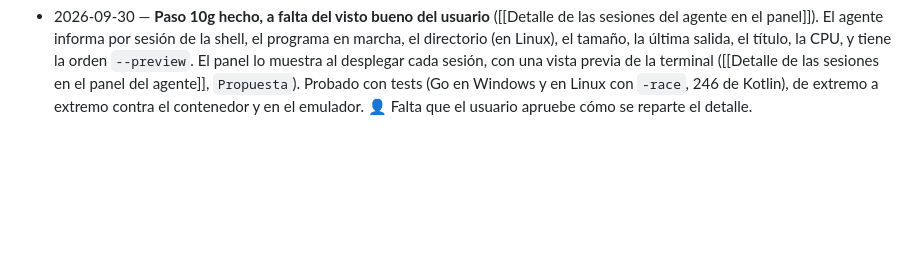
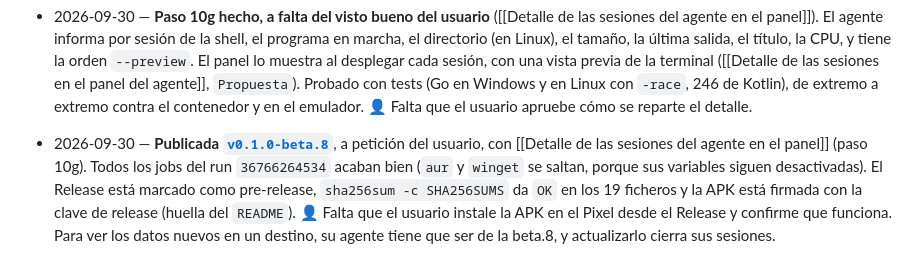
Before and after one commit to danielperezmartinez/titan-ssh, a Markdown page: docs/Tareas/Seguimiento de tareas pendientes.md, the part around one of its changes. GitHub-like rendering; blank space fills up the shorter version.

Commit message:
docs: record the v0.1.0-beta.8 pre-release
Co-Authored-By: Claude Opus 5.5 <noreply@anthropic.com>

```diff
--- a/docs/Tareas/Seguimiento de tareas pendientes.md
+++ b/docs/Tareas/Seguimiento de tareas pendientes.md
@@ -671,3 +671,13 @@ fase 4) y haya varias versiones publicadas, que SignPath e IzzyOnDroid valoran.
   Probado con tests (Go en Windows y en Linux con `-race`, 246 de Kotlin), de
   extremo a extremo contra el contenedor y en el emulador. 👤 Falta que el
   usuario apruebe cómo se reparte el detalle.
+- 2026-09-30 — **Publicada
+  [`v0.1.0-beta.8`](https://github.com/danielperezmartinez/titan-ssh/releases/tag/v0.1.0-beta.8)**,
+  a petición del usuario, con [[Detalle de las sesiones del agente en el panel]]
+  (paso 10g). Todos los jobs del run `36766264534` acaban bien (`aur` y
+  `winget` se saltan, porque sus variables siguen desactivadas). El Release
+  está marcado como pre-release, `sha256sum -c SHA256SUMS` da `OK` en los 19
+  ficheros y la APK está firmada con la clave de release (huella del
+  `README`). 👤 Falta que el usuario instale la APK en el Pixel desde el
+  Release y confirme que funciona. Para ver los datos nuevos en un destino,
+  su agente tiene que ser de la beta.8, y actualizarlo cierra sus sesiones.
```
Also changed, not shown: other parts of docs/Tareas/Seguimiento de tareas pendientes.md (+1 -1 lines).
